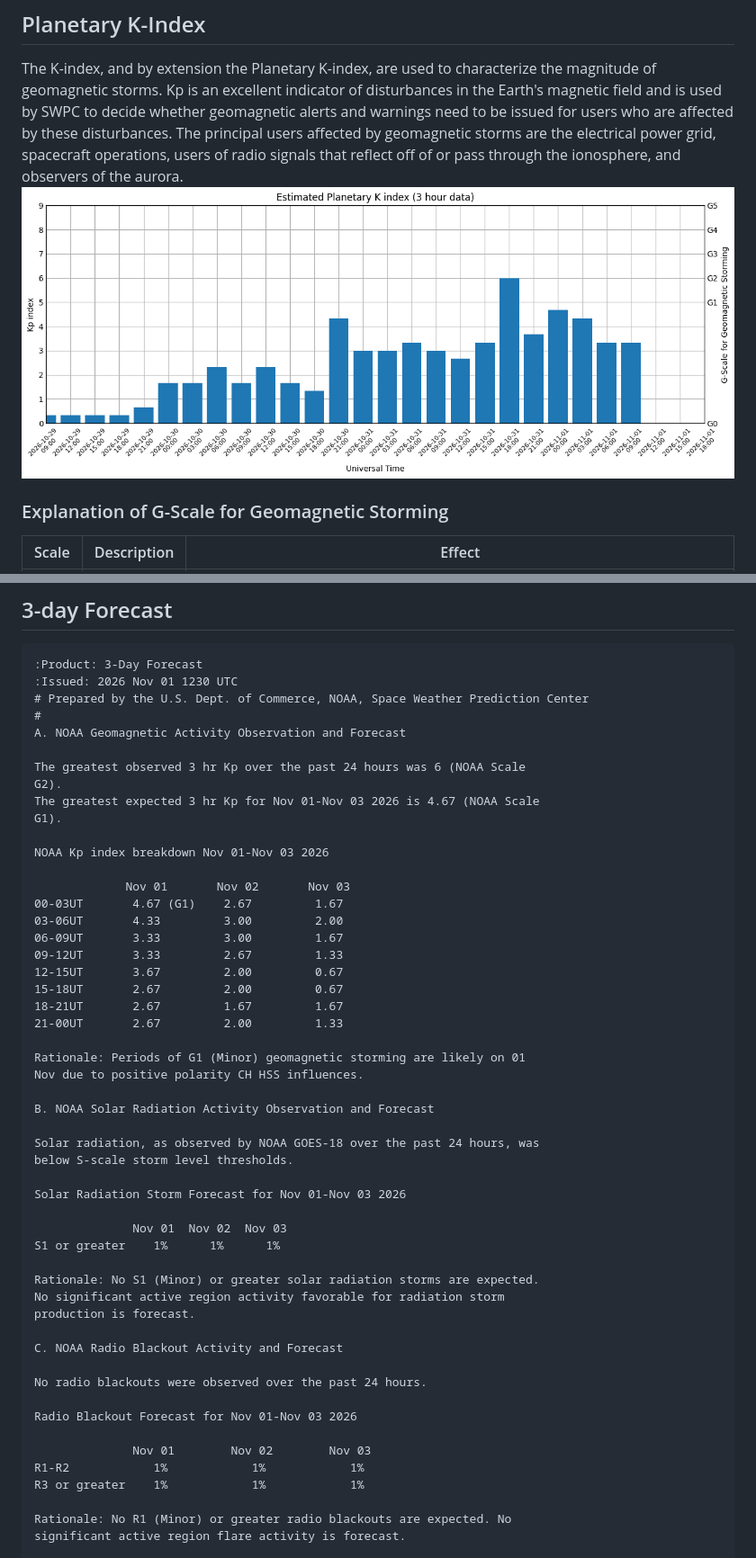
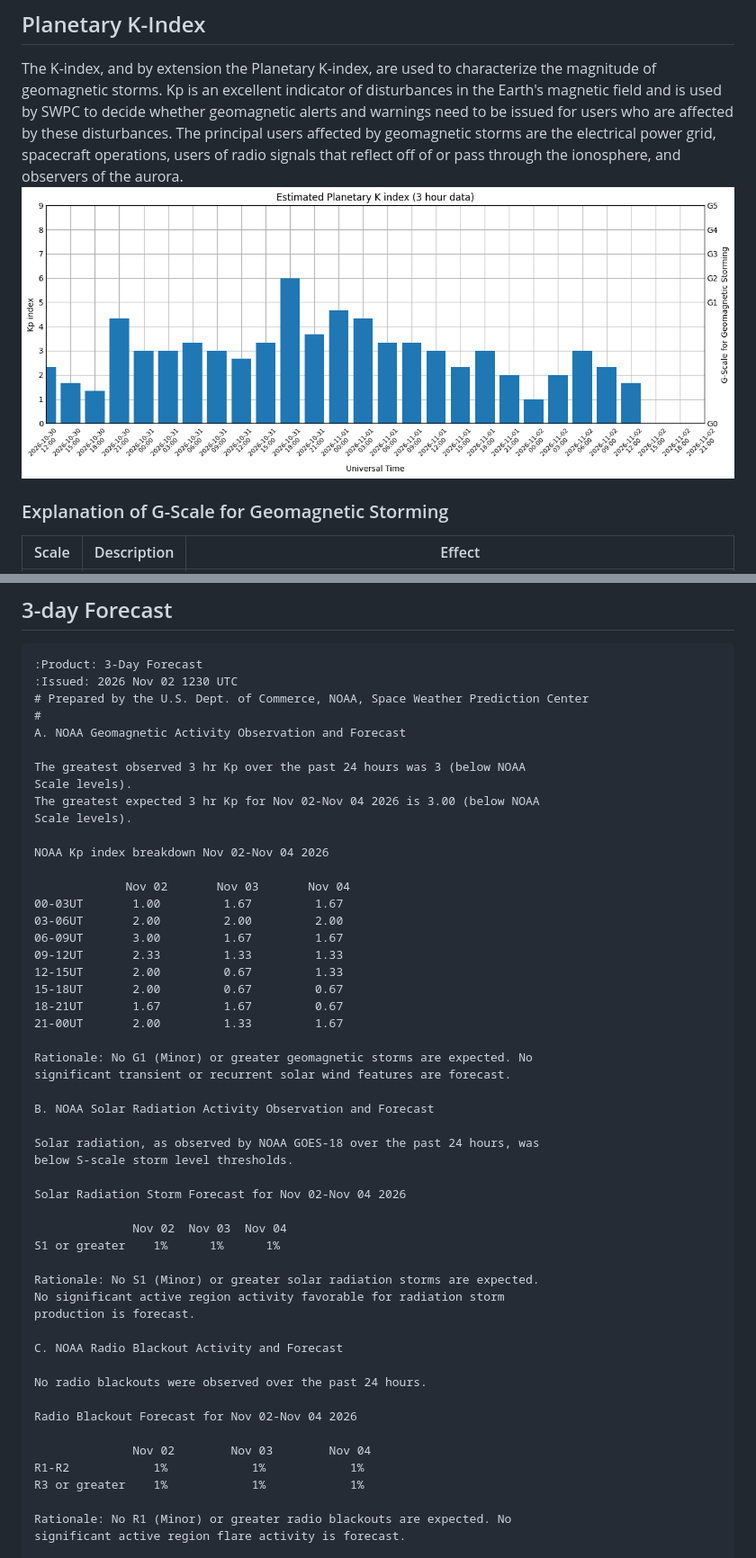
Before and after one commit to simuxakadiscgolfgod/Space-Weather, a Markdown page: README.md, 2 parts joined by grey strips. Shown at 90% size. Rendered like a GitHub page; pictures changed too: Planetary_K_Data/planetary-k-data.png.

Commit message:
new day update

````diff
--- a/README.md
+++ b/README.md
@@ -48,39 +48,39 @@ Scale | Description | Effect
 ## 3-day Forecast
 ```
 :Product: 3-Day Forecast
-:Issued: 2026 Nov 01 1230 UTC
+:Issued: 2026 Nov 02 1230 UTC
 # Prepared by the U.S. Dept. of Commerce, NOAA, Space Weather Prediction Center
 #
 A. NOAA Geomagnetic Activity Observation and Forecast
 
-The greatest observed 3 hr Kp over the past 24 hours was 6 (NOAA Scale
-G2).
-The greatest expected 3 hr Kp for Nov 01-Nov 03 2026 is 4.67 (NOAA Scale
-G1).
+The greatest observed 3 hr Kp over the past 24 hours was 3 (below NOAA
+Scale levels).
+The greatest expected 3 hr Kp for Nov 02-Nov 04 2026 is 3.00 (below NOAA
+Scale levels).
 
-NOAA Kp index breakdown Nov 01-Nov 03 2026
+NOAA Kp index breakdown Nov 02-Nov 04 2026
 
-             Nov 01       Nov 02       Nov 03
-00-03UT       4.67 (G1)    2.67         1.67
-03-06UT       4.33         3.00         2.00
-06-09UT       3.33         3.00         1.67
-09-12UT       3.33         2.67         1.33
-12-15UT       3.67         2.00         0.67
-15-18UT       2.67         2.00         0.67
-18-21UT       2.67         1.67         1.67
-21-00UT       2.67         2.00         1.33
+             Nov 02       Nov 03       Nov 04
+00-03UT       1.00         1.67         1.67
+03-06UT       2.00         2.00         2.00
+06-09UT       3.00         1.67         1.67
+09-12UT       2.33         1.33         1.33
+12-15UT       2.00         0.67         1.33
+15-18UT       2.00         0.67         0.67
+18-21UT       1.67         1.67         0.67
+21-00UT       2.00         1.33         1.67
 
-Rationale: Periods of G1 (Minor) geomagnetic storming are likely on 01
-Nov due to positive polarity CH HSS influences.
+Rationale: No G1 (Minor) or greater geomagnetic storms are expected. No
+significant transient or recurrent solar wind features are forecast.
 
 B. NOAA Solar Radiation Activity Observation and Forecast
 
 Solar radiation, as observed by NOAA GOES-18 over the past 24 hours, was
 below S-scale storm level thresholds.
 
-Solar Radiation Storm Forecast for Nov 01-Nov 03 2026
+Solar Radiation Storm Forecast for Nov 02-Nov 04 2026
 
-              Nov 01  Nov 02  Nov 03
+              Nov 02  Nov 03  Nov 04
 S1 or greater    1%      1%      1%
 
 Rationale: No S1 (Minor) or greater solar radiation storms are expected.
@@ -91,9 +91,9 @@ C. NOAA Radio Blackout Activity and Forecast
 
 No radio blackouts were observed over the past 24 hours.
 
-Radio Blackout Forecast for Nov 01-Nov 03 2026
+Radio Blackout Forecast for Nov 02-Nov 04 2026
 
-              Nov 01        Nov 02        Nov 03
+              Nov 02        Nov 03        Nov 04
 R1-R2            1%            1%            1%
 R3 or greater    1%            1%            1%
 
````
Also changed, not shown: other parts of README.md (+2 -2 lines), Proton_Data/proton-data.png, X-Ray_Data/x-ray-data.png, 10 other files.
